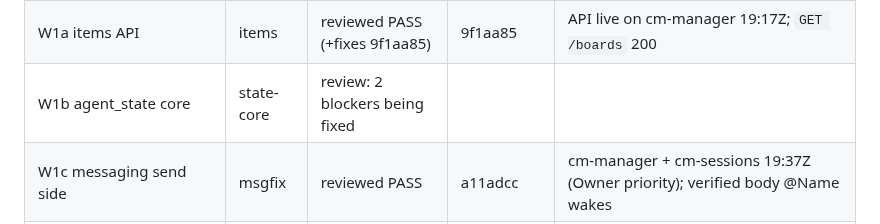
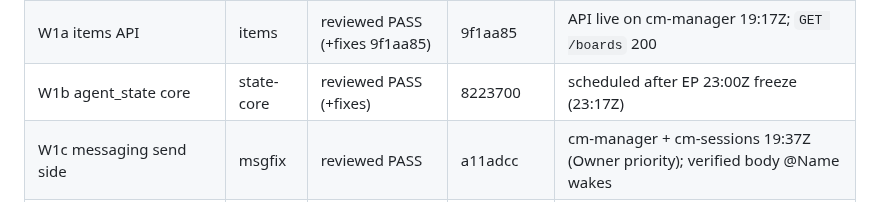
Before and after one commit to Bigbadboybob/claude-manager, a Markdown page: cm-initiative/IMPLEMENTATION-PLAN.md, the part around the change. Rendered like a GitHub page.

Commit message:
docs: W1b merged; deploy scheduled
Co-Authored-By: Claude Opus 5.5 (1M context) <noreply@anthropic.com>

```diff
--- a/cm-initiative/IMPLEMENTATION-PLAN.md
+++ b/cm-initiative/IMPLEMENTATION-PLAN.md
@@ -194,7 +194,7 @@ reviews, merges to main and deploys (hub first).
 | W0c-state contract | state-core | reviewed PASS | bc76c50 | doc only |
 | W0d orchestration docs | msgfix | reviewed PASS | f1009f9 | policies + skill on cm-manager + cm-sessions 19:38Z |
 | W1a items API | items | reviewed PASS (+fixes 9f1aa85) | 9f1aa85 | API live on cm-manager 19:17Z; `GET /boards` 200 |
-| W1b agent_state core | state-core | review: 2 blockers being fixed | | |
+| W1b agent_state core | state-core | reviewed PASS (+fixes) | 8223700 | scheduled after EP 23:00Z freeze (23:17Z) |
 | W1c messaging send side | msgfix | reviewed PASS | a11adcc | cm-manager + cm-sessions 19:37Z (Owner priority); verified body @Name wakes |
 | W2f messaging read side + slim responses | msgfix | reviewed PASS | 084fff2, f9a13ee | cm-manager + cm-sessions 20:03Z (Owner priority) |
 | W3e Owner availability state + CLI | msgfix | reviewed PASS | 43e30ef | cm-manager + cm-sessions 20:52Z; ~/.cm/bin/cm-availability on both |
```
